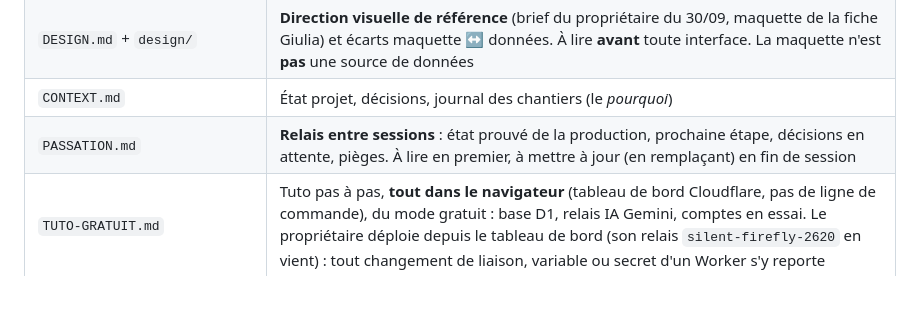
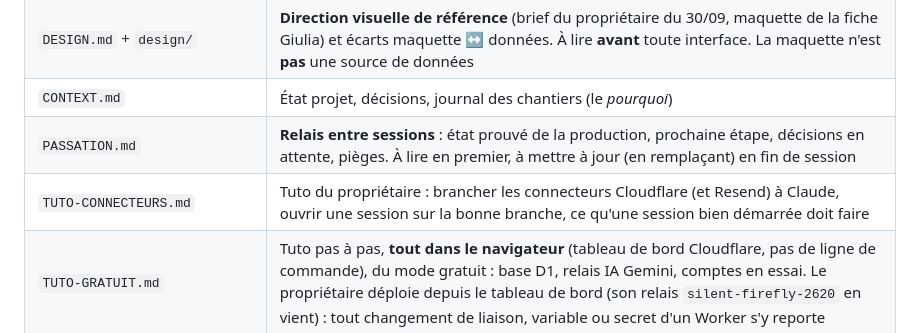
Before and after one commit to MCSlec/garage-manifest1, a Markdown page: CLAUDE.md, the part around the change. Drawn GitHub-style; blank space fills up the shorter version.

```diff
--- a/CLAUDE.md
+++ b/CLAUDE.md
@@ -607,6 +607,7 @@ modification n'impose aucun bump de version.
 | `DESIGN.md` + `design/` | **Direction visuelle de référence** (brief du propriétaire du 30/09, maquette de la fiche Giulia) et écarts maquette ↔ données. À lire **avant** toute interface. La maquette n'est **pas** une source de données |
 | `CONTEXT.md` | État projet, décisions, journal des chantiers (le *pourquoi*) |
 | `PASSATION.md` | **Relais entre sessions** : état prouvé de la production, prochaine étape, décisions en attente, pièges. À lire en premier, à mettre à jour (en remplaçant) en fin de session |
+| `TUTO-CONNECTEURS.md` | Tuto du propriétaire : brancher les connecteurs Cloudflare (et Resend) à Claude, ouvrir une session sur la bonne branche, ce qu'une session bien démarrée doit faire |
 | `TUTO-GRATUIT.md` | Tuto pas à pas, **tout dans le navigateur** (tableau de bord Cloudflare, pas de ligne de commande), du mode gratuit : base D1, relais IA Gemini, comptes en essai. Le propriétaire déploie depuis le tableau de bord (son relais `silent-firefly-2620` en vient) : tout changement de liaison, variable ou secret d'un Worker s'y reporte |
 | `RESTE-A-FAIRE.md` | Ce que **seul l'humain** peut faire (comptes, paiements, mentions légales, décisions). **À tenir à jour à chaque livraison** : ajouter ce qu'une livraison lui demande, retirer ce qui est fait |
 | `README.md` | Documentation utilisateur/fonctionnelle (le *quoi*) |
```
Also changed, not shown: PASSATION.md (+1 -0 lines), TUTO-CONNECTEURS.md (added, +129 -0 lines).
